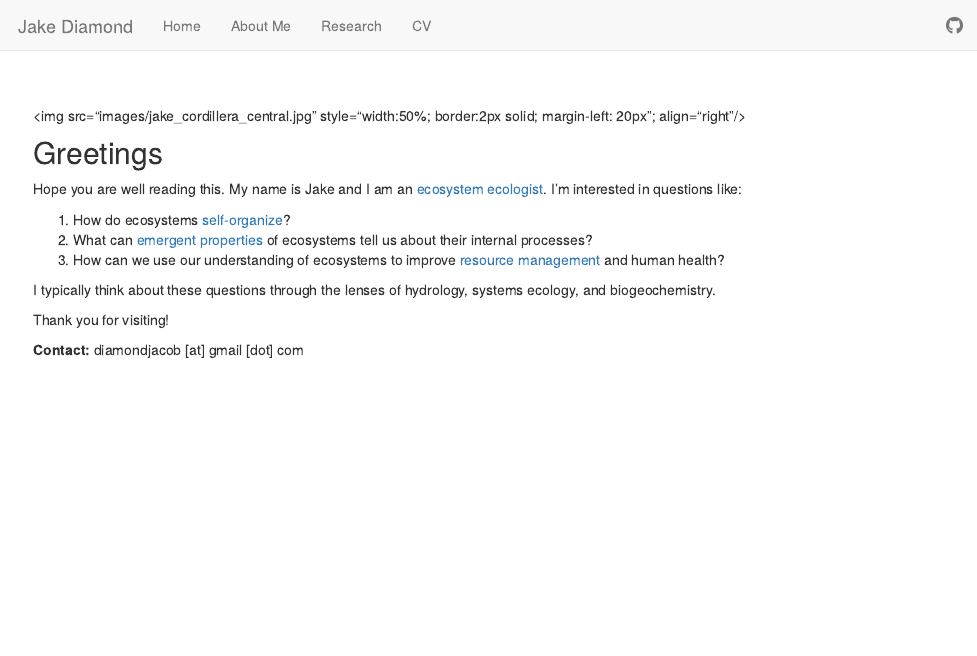
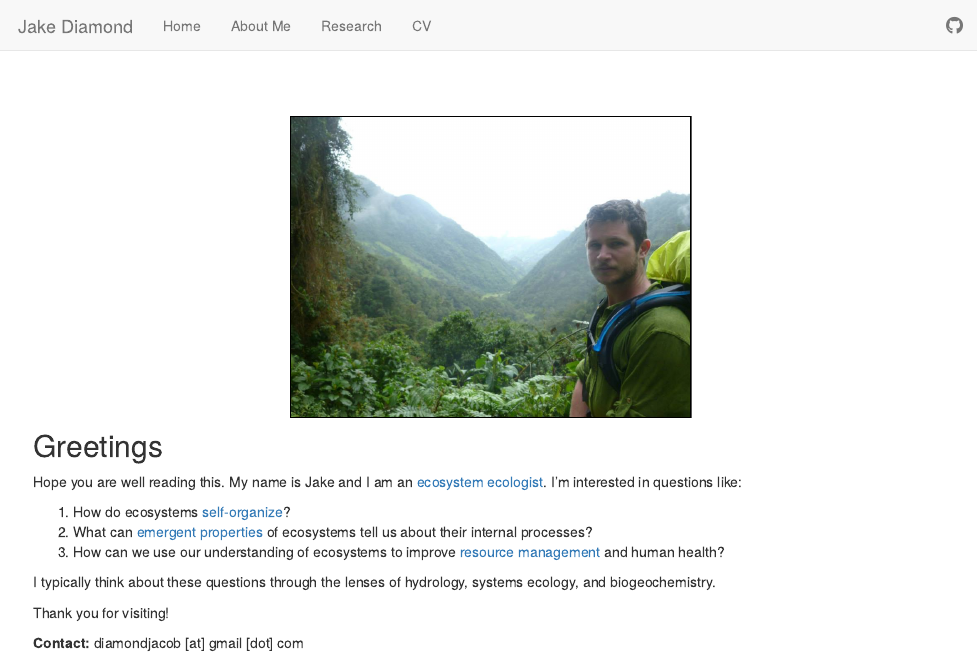
Before and after one commit to jakediamond/jakediamond.github.io, an R Markdown document (index.Rmd): the page in a window 1100 px wide, from its top. Rendered offline with R 4.5, knitr and Pandoc, with nearby package versions.

Commit message:
fixed image

````diff
--- a/index.Rmd
+++ b/index.Rmd
@@ -6,8 +6,9 @@ output:
 ---
 \
 \
-<img src="images/jake_cordillera_central.jpg" style="width:50%; border:2px solid; margin-left: 20px"; align="right"/>
-
+```{r,out.width = "400px",dpi = 600,align = "right", out.extra = 'style="display:block; margin:auto; padding:2px; background-color:#000000"', echo=FALSE}
+knitr::include_graphics("images/jake_cordillera_central.jpg")
+```
 
 ## Greetings
 
````
Also changed, not shown: index.html.
